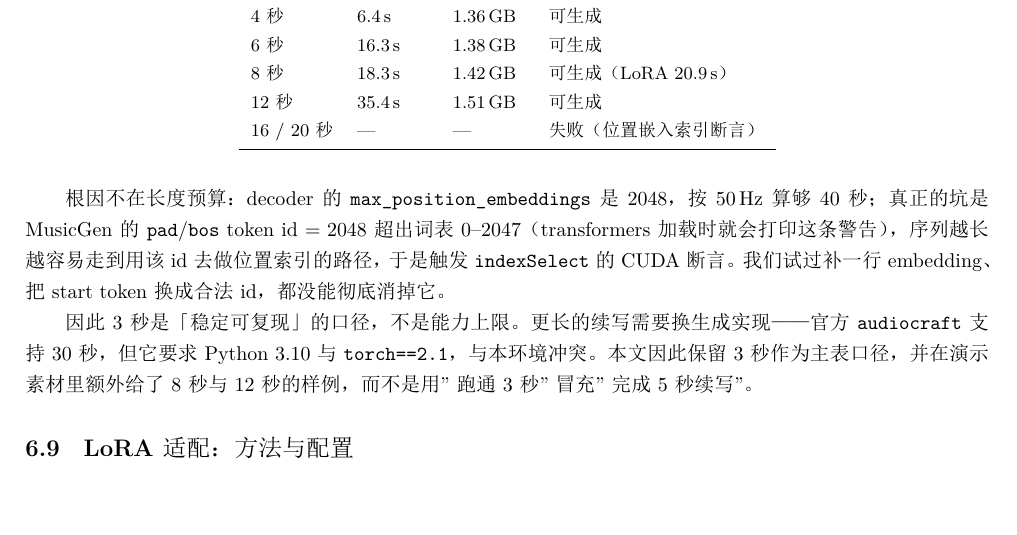
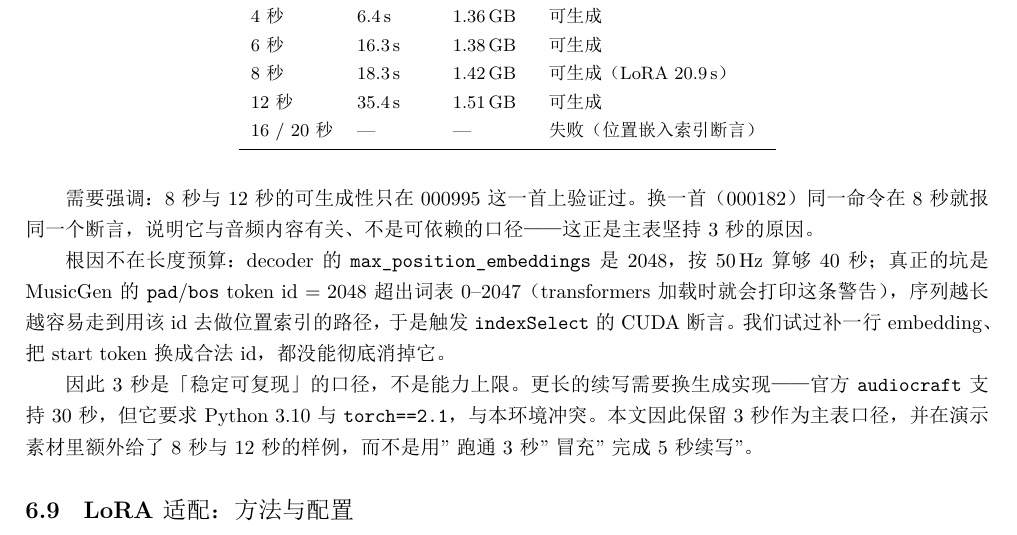
Before and after one commit to weiza0v0/music-ai-lab, a LaTeX document (docs/report/main.tex, which reads docs/report/phase2.tex): part of page 29 of 43, cut so that both start at the same text, the shorter picture padded with empty space. The pictures show the PDF file docs/Music_AI_Lab_Technical_Report.pdf that the author committed with the source.

Commit message:
docs(report): 补充长样例的适用范围——8/12 秒仅在个别曲目可生成，换曲目同样触发断言

```diff
--- a/docs/report/phase2.tex
+++ b/docs/report/phase2.tex
@@ -264,6 +264,9 @@ $0.002$（LSTM）与 $0.001$（Transformer）个 NLL——
 \end{tabular}
 \end{table}
 
+需要强调：8 秒与 12 秒的可生成性只在 000995 这一首上验证过。换一首（000182）同一命令在
+8 秒就报同一个断言，说明它与音频内容有关、不是可依赖的口径——这正是主表坚持 3 秒的原因。
+
 根因不在长度预算：decoder 的 \texttt{max\_position\_embeddings} 是 2048，按 50\,Hz 算够
 40 秒；真正的坑是 MusicGen 的 \texttt{pad}/\texttt{bos} token id $=2048$ 超出词表
 $0$--$2047$（transformers 加载时就会打印这条警告），序列越长越容易走到用该 id 去做位置
```
Also changed, not shown: docs/Music_AI_Lab_Technical_Report.pdf, 1 other file.
